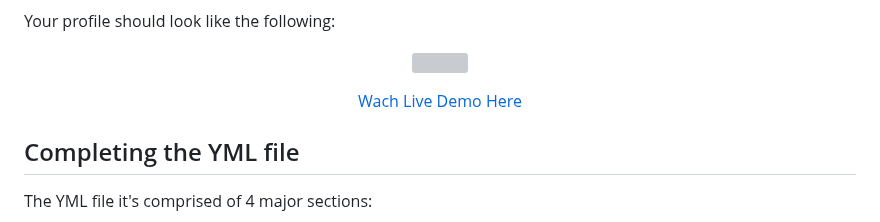
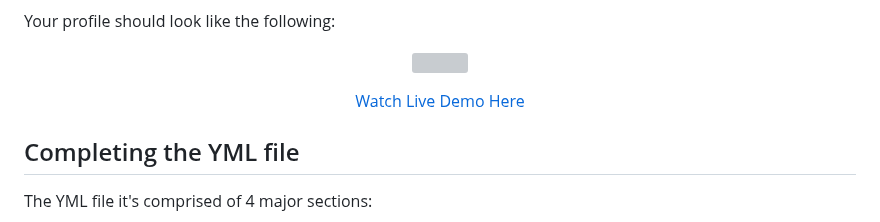
Before and after one commit to 4GeeksAcademy/learn-in-public, a Markdown page: README.md, the part around the change. Rendered like a GitHub page; grey boxes are pictures that could not be loaded.

Commit message:
Update README.md
Fixed a misspelling in the text

```diff
--- a/README.md
+++ b/README.md
@@ -69,7 +69,7 @@ Your profile should look like the following:
 </p>
 
 <p align="center">
-  <a href="https://sep.4geeksacademy.com/84mulville/profile?lang=en&theme=white" target="_blank">Wach Live Demo Here</a>
+  <a href="https://sep.4geeksacademy.com/84mulville/profile?lang=en&theme=white" target="_blank">Watch Live Demo Here</a>
 </p>
 
 ## Completing the YML file
```
